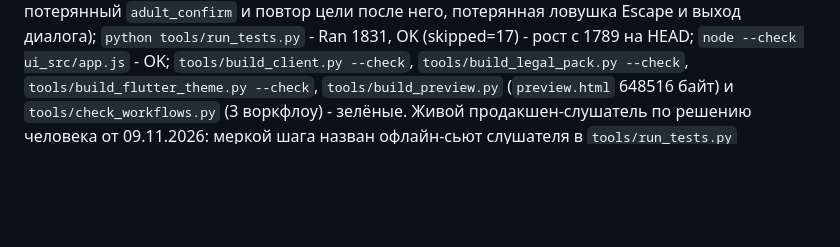
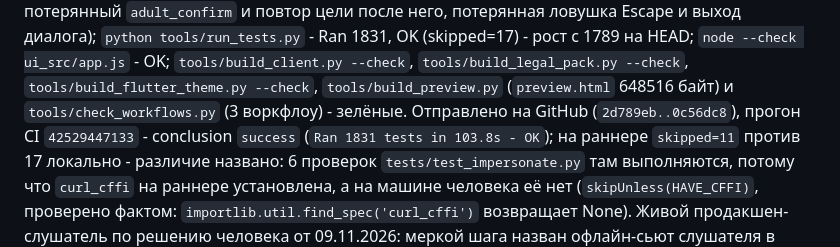
Before and after one commit to vilminessa/Omnistash, a Markdown page: docs/FLUTTER-TRANSITION.md, the part around the change. Rendered like a GitHub page; blank space fills up the shorter version.

Commit message:
docs(flutter): §W2 называет прогон CI шага 4а зелёным и различие skipped по факту
Прогон CI `42529447133` на GitHub (sha `0c56dc8`) — conclusion success,
`Ran 1831 tests in 103.8s - OK`. На раннере `skipped=11` против 17 локально:
различие названо, а не молча — 6 проверок `tests/test_impersonate.py` на
раннере выполняются (`curl_cffi` там установлена), а на машине человека
пропускаются (`skipUnless(HAVE_CFFI)`; факт: `importlib.util.find_spec
('curl_cffi')` возвращает None). Отправка шага — `2d789eb..0c56dc8`.

```diff
--- a/docs/FLUTTER-TRANSITION.md
+++ b/docs/FLUTTER-TRANSITION.md
@@ -466,7 +466,13 @@ whitelist, выдуманный текст серверного отказа, п
 HEAD; `node --check ui_src/app.js` - OK; `tools/build_client.py --check`,
 `tools/build_legal_pack.py --check`, `tools/build_flutter_theme.py --check`,
 `tools/build_preview.py` (`preview.html` 648516 байт) и
-`tools/check_workflows.py` (3 воркфлоу) - зелёные. Живой продакшен-слушатель
+`tools/check_workflows.py` (3 воркфлоу) - зелёные. Отправлено на GitHub
+(`2d789eb..0c56dc8`), прогон CI `42529447133` - conclusion `success`
+(`Ran 1831 tests in 103.8s - OK`); на раннере `skipped=11` против 17 локально -
+различие названо: 6 проверок `tests/test_impersonate.py` там выполняются,
+потому что `curl_cffi` на раннере установлена, а на машине человека её нет
+(`skipUnless(HAVE_CFFI)`, проверено фактом: `importlib.util.find_spec('curl_cffi')`
+возвращает None). Живой продакшен-слушатель
 по решению человека от 09.11.2026: меркой шага назван офлайн-сьют слушателя
 в `tools/run_tests.py` (`test_serve_exposure` 110, `test_serve` 81,
 `test_serve_media` 41, `test_serve_hls` 23 проверок - зелёные в прогоне
```
